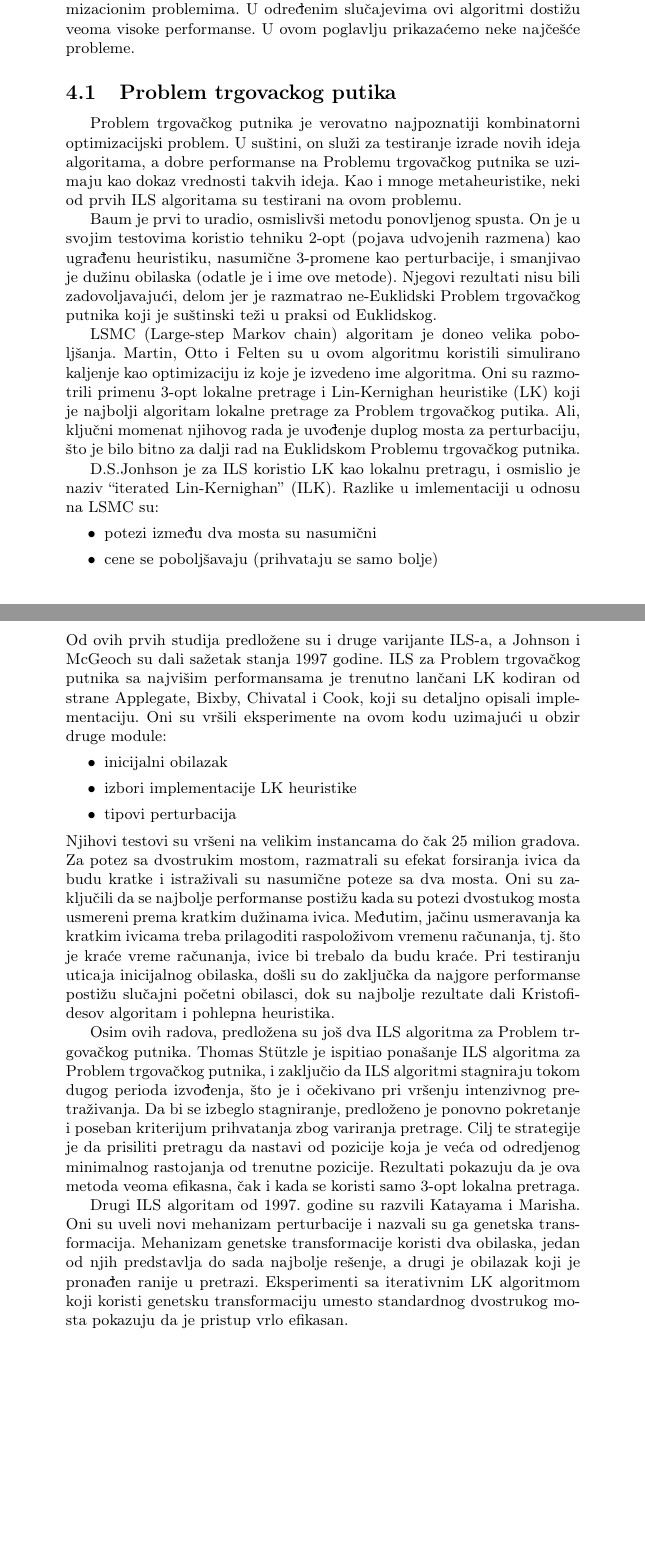
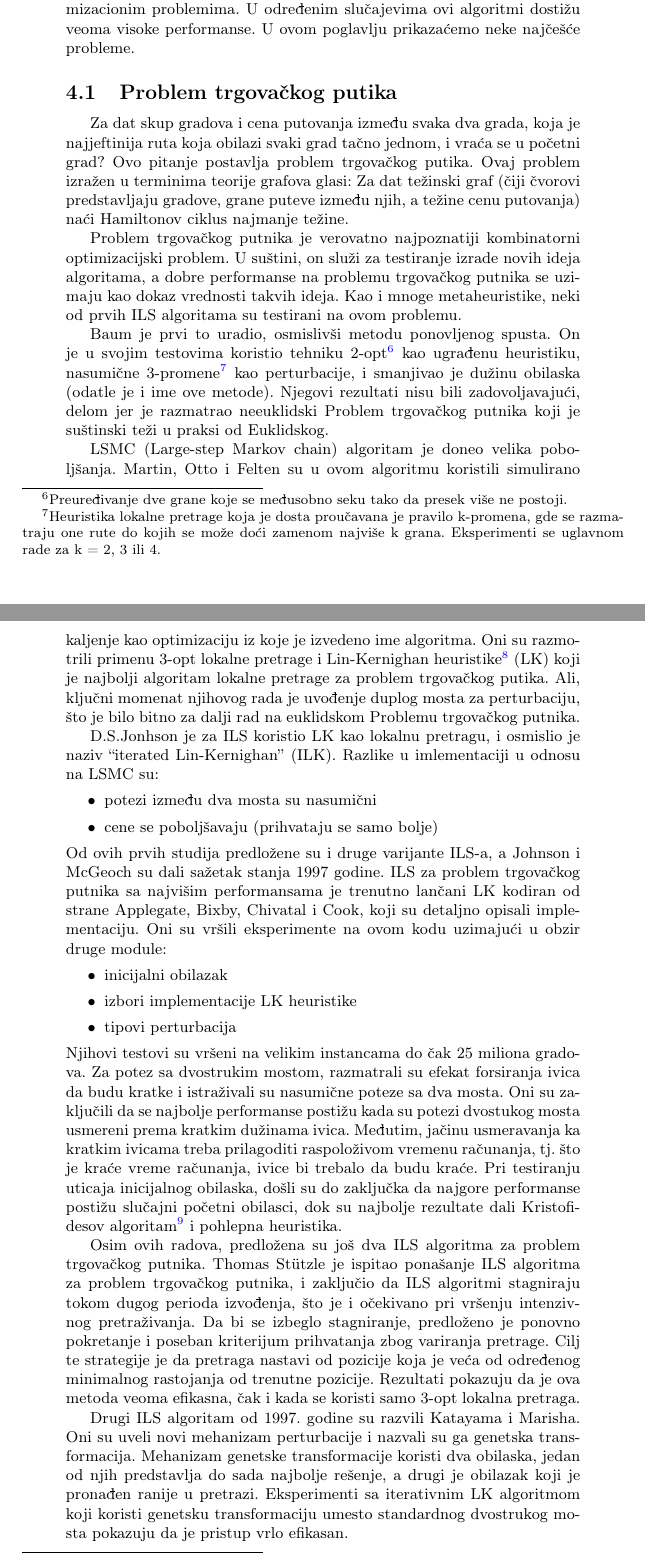
Before and after one commit to bambalic/Iterativna-lokalna-pretraga, a LaTeX document (09_IterativnaLokalnaPretraga_Vostic_Perisic_Krizan_Janosevic.tex): two parts of pages 5 and 6 of 11 before the commit and two parts of pages 5 and 6 of 12 after it, joined at a grey line, cut so that both start at the same text, the shorter picture padded with empty space. Compiled offline with pdfLaTeX.

Commit message:
odgovor na recenzije

```diff
--- a/09_IterativnaLokalnaPretraga_Vostic_Perisic_Krizan_Janosevic.tex
+++ b/09_IterativnaLokalnaPretraga_Vostic_Perisic_Krizan_Janosevic.tex
@@ -265,12 +265,14 @@ Za određene probleme, često se kao lokalna pretraga koristi metaheuristika pop
 %%%%%%%%%%%%%%%%%%%%%%%%%%%%%%%%%%%%%%%%%%%%%%%%%%%%%%%%%%%%%%%%%%%%%%%%%%%%%%%%%%%%%%%%%%%%%%%%%%%%%%%%%%%%%%%%%
 \section{Primene iterativne lokalne pretrage}
 ILS algoritmi su uspešno primenjeni u raznim kombinatornim optimizacionim problemima. U određenim slučajevima ovi algoritmi dostižu veoma visoke performanse. U ovom poglavlju prikazaćemo neke najčešće probleme.
-\subsection{Problem trgovackog putika}
-Problem trgovačkog putnika je verovatno najpoznatiji kombinatorni optimizacijski problem. U suštini, on služi za testiranje izrade novih ideja algoritama, a dobre performanse na Problemu trgovačkog putnika se uzimaju kao dokaz vrednosti takvih ideja. Kao i mnoge metaheuristike, neki od prvih ILS algoritama su testirani na ovom problemu.
+\subsection{Problem trgovačkog putika}
+Za dat skup gradova i cena putovanja između svaka dva grada, koja je najjeftinija ruta koja obilazi svaki grad tačno jednom, i vraća se u početni grad? Ovo pitanje postavlja problem trgovačkog putika. Ovaj problem izražen u terminima teorije grafova glasi: Za dat težinski graf (čiji čvorovi predstavljaju gradove, grane puteve između njih, a težine cenu putovanja) naći Hamiltonov ciklus najmanje težine.
 
-Baum je prvi to uradio, osmislivši metodu ponovljenog spusta. On je u svojim testovima koristio tehniku 2-opt (pojava udvojenih razmena) kao ugrađenu heuristiku, nasumične 3-promene kao perturbacije, i smanjivao je dužinu obilaska (odatle je i ime ove metode). Njegovi rezultati nisu bili zadovoljavajući, delom jer je razmatrao ne-Euklidski Problem trgovačkog putnika koji je suštinski teži u praksi od Euklidskog.
+Problem trgovačkog putnika je verovatno najpoznatiji kombinatorni optimizacijski problem. U suštini, on služi za testiranje izrade novih ideja algoritama, a dobre performanse na problemu trgovačkog putnika se uzimaju kao dokaz vrednosti takvih ideja. Kao i mnoge metaheuristike, neki od prvih ILS algoritama su testirani na ovom problemu.
 
-LSMC (Large-step Markov chain) algoritam je doneo velika poboljšanja. Martin, Otto i Felten su u ovom algoritmu koristili simulirano kaljenje kao optimizaciju iz koje je izvedeno ime algoritma. Oni su razmotrili primenu 3-opt lokalne pretrage i Lin-Kernighan heuristike (LK) koji je najbolji algoritam lokalne pretrage za Problem trgovačkog putika. Ali, ključni momenat njihovog rada je uvođenje duplog mosta za perturbaciju, što je bilo bitno za dalji rad na Euklidskom Problemu trgovačkog putnika.
+Baum je prvi to uradio, osmislivši metodu ponovljenog spusta. On je u svojim testovima koristio tehniku 2-opt\footnote{Preuređivanje dve grane koje se međusobno seku tako da presek više ne postoji.} kao ugrađenu heuristiku, nasumične 3-promene\footnote{Heuristika lokalne pretrage koja je dosta proučavana je pravilo k-promena, gde se razmatraju one rute do kojih se može doći zamenom najviše k grana. Eksperimenti se uglavnom rade za k = 2, 3 ili 4.} kao perturbacije, i smanjivao je dužinu obilaska (odatle je i ime ove metode). Njegovi rezultati nisu bili zadovoljavajući, delom jer je razmatrao neeuklidski Problem trgovačkog putnika koji je suštinski teži u praksi od Euklidskog.
+
+LSMC (Large-step Markov chain) algoritam je doneo velika poboljšanja. Martin, Otto i Felten su u ovom algoritmu koristili simulirano kaljenje kao optimizaciju iz koje je izvedeno ime algoritma. Oni su razmotrili primenu 3-opt lokalne pretrage i Lin-Kernighan heuristike\footnote{Uključuje zamenu parova skupa grana kako bi se napravila nova ruta. Između ostalog koristi 2-opt tehniku. U svakom koraku odlučuje koliko grana je potrebno preurediti.} (LK) koji je najbolji algoritam lokalne pretrage za problem trgovačkog putika. Ali, ključni momenat njihovog rada je uvođenje duplog mosta za perturbaciju, što je bilo bitno za dalji rad na euklidskom Problemu trgovačkog putnika.
 
 D.S.Jonhson je za ILS koristio LK kao lokalnu pretragu, i osmislio je naziv \q{iterated Lin-Kernighan} (ILK). Razlike u imlementaciji u odnosu na LSMC su:
 \begin{itemize}
@@ -278,15 +280,15 @@ D.S.Jonhson je za ILS koristio LK kao lokalnu pretragu, i osmislio je naziv \q{i
   \item cene se poboljšavaju (prihvataju se samo bolje)
 \end{itemize}
 Od ovih prvih studija predložene su i druge varijante ILS-a, a Johnson i McGeoch su dali sažetak stanja 1997 godine.
-ILS za Problem trgovačkog putnika sa najvišim performansama je trenutno lančani LK kodiran od strane Applegate, Bixby, Chivatal i Cook, koji su detaljno opisali implementaciju. Oni su vršili eksperimente na ovom kodu uzimajući u obzir druge module:
+ILS za problem trgovačkog putnika sa najvišim performansama je trenutno lančani LK kodiran od strane Applegate, Bixby, Chivatal i Cook, koji su detaljno opisali implementaciju. Oni su vršili eksperimente na ovom kodu uzimajući u obzir druge module:
 \begin{itemize}
   \item inicijalni obilazak
   \item izbori implementacije LK heuristike
   \item tipovi perturbacija
 \end{itemize}
-Njihovi testovi su vršeni na velikim instancama do čak 25 milion gradova. Za potez sa dvostrukim mostom, razmatrali su efekat forsiranja ivica da budu kratke i istraživali su nasumične poteze sa dva mosta. Oni su zaključili da se najbolje performanse postižu kada su potezi dvostukog mosta usmereni prema kratkim dužinama ivica. Međutim, jačinu usmeravanja ka kratkim ivicama treba prilagoditi raspoloživom vremenu računanja, tj. što je kraće vreme računanja, ivice bi trebalo da budu kraće. Pri testiranju uticaja inicijalnog obilaska, došli su do zaključka da najgore performanse postižu slučajni početni obilasci, dok su najbolje rezultate dali Kristofidesov algoritam i pohlepna heuristika.
+Njihovi testovi su vršeni na velikim instancama do čak 25 miliona gradova. Za potez sa dvostrukim mostom, razmatrali su efekat forsiranja ivica da budu kratke i istraživali su nasumične poteze sa dva mosta. Oni su zaključili da se najbolje performanse postižu kada su potezi dvostukog mosta usmereni prema kratkim dužinama ivica. Međutim, jačinu usmeravanja ka kratkim ivicama treba prilagoditi raspoloživom vremenu računanja, tj. što je kraće vreme računanja, ivice bi trebalo da budu kraće. Pri testiranju uticaja inicijalnog obilaska, došli su do zaključka da najgore performanse postižu slučajni početni obilasci, dok su najbolje rezultate dali Kristofidesov algoritam\footnote{Algoritam služi za nalaženje približnih rešenja problema trgovačkog putnika. Primenjuje se na specijalne slučajeve kod kojih su rastojanja simetrična.} i pohlepna heuristika.
 
-Osim ovih radova, predložena su još dva ILS algoritma za Problem trgovačkog putnika. Thomas Stützle je ispitiao ponašanje ILS algoritma za Problem trgovačkog putnika, i zaključio da ILS algoritmi stagniraju tokom dugog perioda izvođenja, što je i očekivano pri vršenju intenzivnog pretraživanja. Da bi se izbeglo stagniranje, predloženo je ponovno pokretanje i poseban kriterijum prihvatanja zbog variranja pretrage. Cilj te strategije je da prisiliti pretragu da nastavi od pozicije koja je veća od odredjenog minimalnog rastojanja od trenutne pozicije. Rezultati pokazuju da je ova metoda veoma efikasna, čak i kada se koristi samo 3-opt lokalna pretraga.
+Osim ovih radova, predložena su još dva ILS algoritma za problem trgovačkog putnika. Thomas Stützle je ispitao ponašanje ILS algoritma za problem trgovačkog putnika, i zaključio da ILS algoritmi stagniraju tokom dugog perioda izvođenja, što je i očekivano pri vršenju intenzivnog pretraživanja. Da bi se izbeglo stagniranje, predloženo je ponovno pokretanje i poseban kriterijum prihvatanja zbog variranja pretrage. Cilj te strategije je da pretraga nastavi od pozicije koja je veća od određenog minimalnog rastojanja od trenutne pozicije. Rezultati pokazuju da je ova metoda veoma efikasna, čak i kada se koristi samo 3-opt lokalna pretraga.
 
 
 Drugi ILS algoritam od 1997. godine su razvili Katayama i Marisha. Oni su uveli novi mehanizam perturbacije i nazvali su ga genetska transformacija. Mehanizam genetske transformacije koristi dva obilaska, jedan od njih predstavlja do sada najbolje rešenje, a drugi je obilazak koji je pronađen ranije u pretrazi. Eksperimenti sa iterativnim LK algoritmom koji koristi genetsku transformaciju umesto standardnog dvostrukog mosta pokazuju da je pristup vrlo efikasan.
```
Also changed, not shown: 09_IterativnaLokalnaPretraga_Vostic_Perisic_Krizan_Janosevic.pdf (added), recenzije/09rec.pdf, 1 other file.
